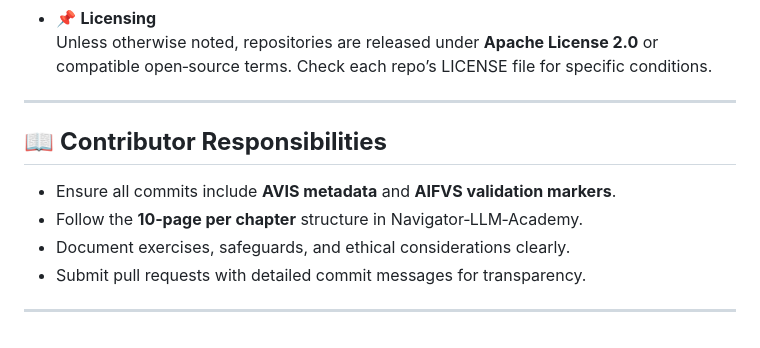
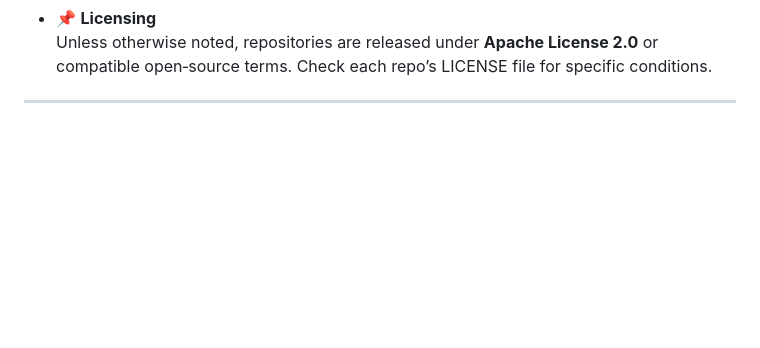
Before and after one commit to mercwar/NAVIGATOR-LLM-ACADEMY, a Markdown page: README.md, the part around the change. Drawn GitHub-style; blank space fills up the shorter version.

```diff
--- a/README.md
+++ b/README.md
@@ -153,12 +153,3 @@ This documentation and all associated repositories are provided for **educationa
   Unless otherwise noted, repositories are released under **Apache License 2.0** or compatible open‑source terms. Check each repo’s LICENSE file for specific conditions.
 
 ---
-
-## 📖 **Contributor Responsibilities**
-
-- Ensure all commits include **AVIS metadata** and **AIFVS validation markers**.
-- Follow the **10‑page per chapter** structure in Navigator‑LLM‑Academy.
-- Document exercises, safeguards, and ethical considerations clearly.
-- Submit pull requests with detailed commit messages for transparency.
-
----
```
